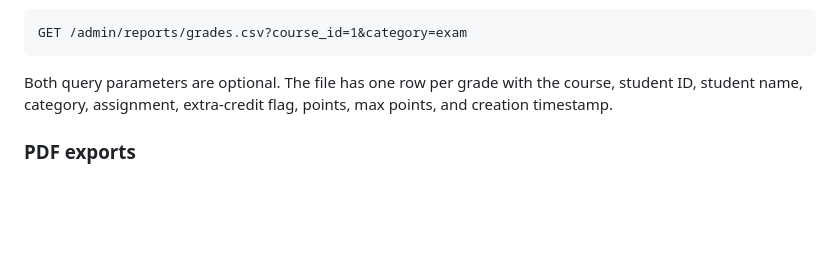
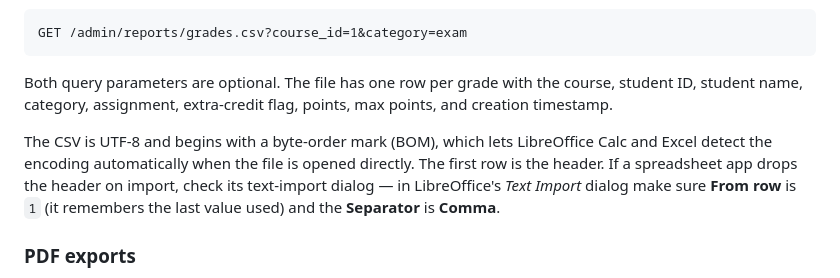
Before and after one commit to sbj-ee/Gradebook, a Markdown page: README.md, the part around the change. Drawn GitHub-style; blank space fills up the shorter version.

Commit message:
Document the CSV BOM and LibreOffice import tip in README
Note that the grades CSV is UTF-8 with a BOM and a header row, and how to
fix a dropped header via the spreadsheet app's text-import settings.

Co-Authored-By: Claude Opus 4.8 <noreply@anthropic.com>

```diff
--- a/README.md
+++ b/README.md
@@ -124,6 +124,12 @@ Both query parameters are optional. The file has one row per grade with the cour
 student ID, student name, category, assignment, extra-credit flag, points, max points, and
 creation timestamp.
 
+The CSV is UTF-8 and begins with a byte-order mark (BOM), which lets LibreOffice Calc and
+Excel detect the encoding automatically when the file is opened directly. The first row is
+the header. If a spreadsheet app drops the header on import, check its text-import dialog —
+in LibreOffice's *Text Import* dialog make sure **From row** is `1` (it remembers the last
+value used) and the **Separator** is **Comma**.
+
 ### PDF exports
 
 For sharing or posting results, two PDF exports are available to the course owner (or an
```
